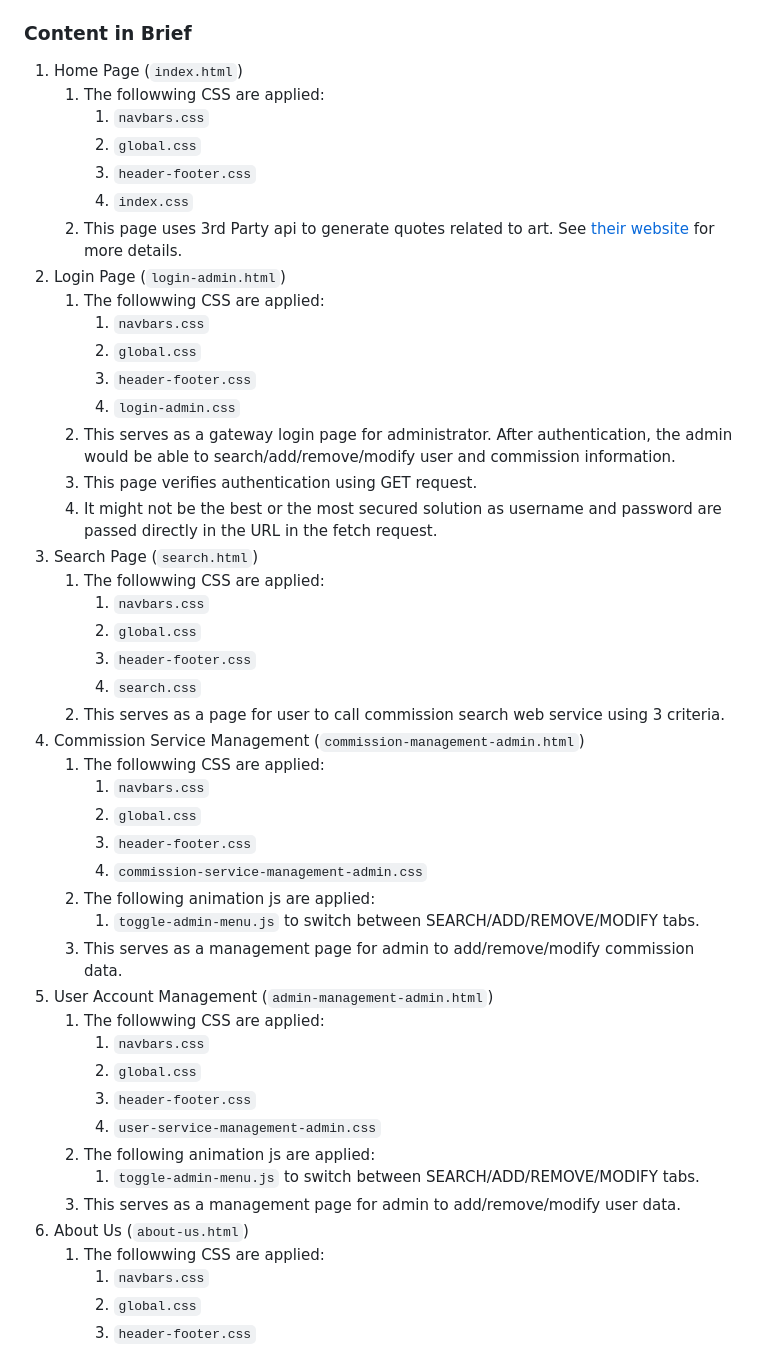
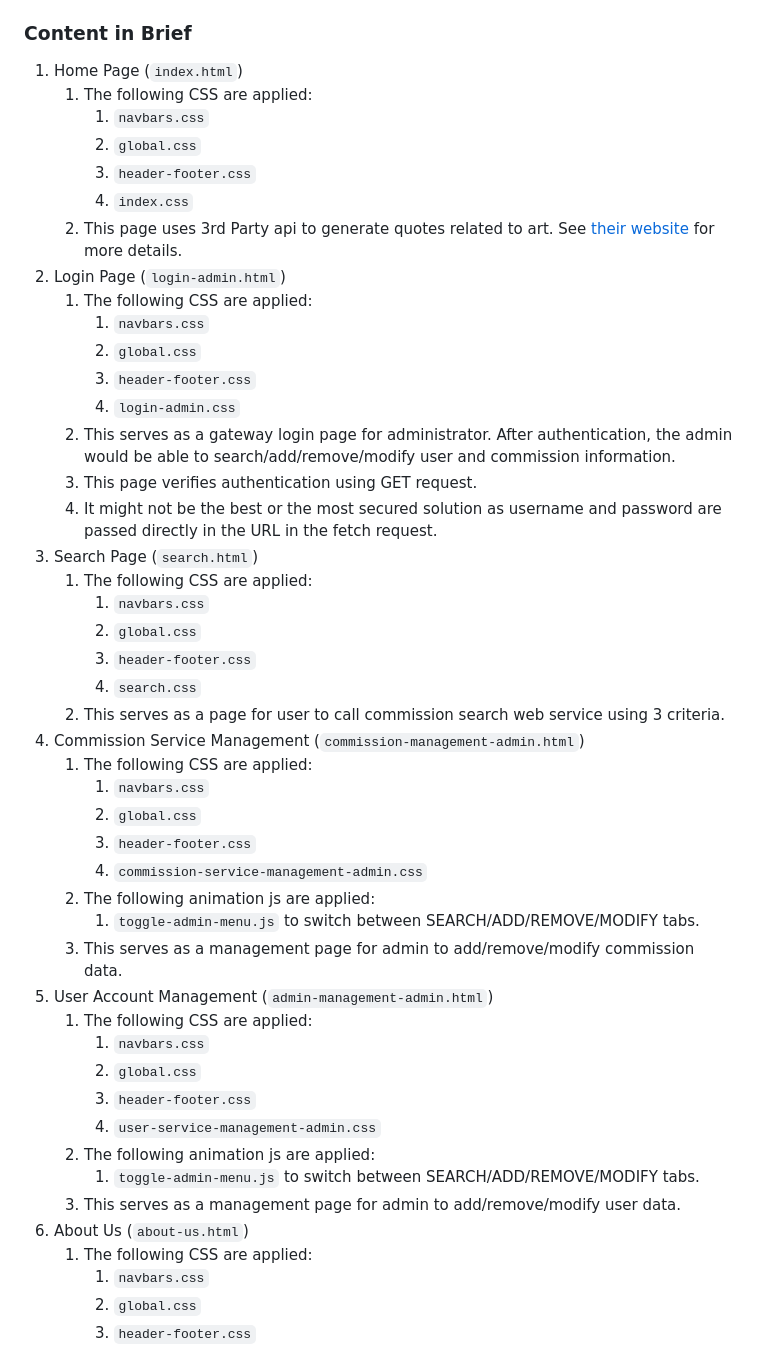
Before and after one commit to pmwatt/muict-revif, a Markdown page: README.md, the part around the change printed below. Rendered like a GitHub page.

Commit message:
fixed README UwU typo, Added UI pics

```diff
--- a/README.md
+++ b/README.md
@@ -31,14 +36,14 @@ This project was inspired from sites such as [Fiverr](https://www.fiverr.com/) a
 ### Content in Brief
 
 1. Home Page (`index.html`)
-   1. The followwing CSS are applied:
+   1. The following CSS are applied:
       1. `navbars.css`
       2. `global.css`
       3. `header-footer.css`
       4. `index.css`
    2. This page uses 3rd Party api to generate quotes related to art. See [their website](https://api-ninjas.com/api/quotes) for more details.
 2. Login Page (`login-admin.html`)
-   1. The followwing CSS are applied:
+   1. The following CSS are applied:
       1. `navbars.css`
       2. `global.css`
       3. `header-footer.css`
@@ -47,14 +52,14 @@ This project was inspired from sites such as [Fiverr](https://www.fiverr.com/) a
    3. This page verifies authentication using GET request.
    4. It might not be the best or the most secured solution as username and password are passed directly in the URL in the fetch request.
 3. Search Page (`search.html`)
-   1. The followwing CSS are applied:
+   1. The following CSS are applied:
       1. `navbars.css`
       2. `global.css`
       3. `header-footer.css`
       4. `search.css`
    2. This serves as a page for user to call commission search web service using 3 criteria.
 4. Commission Service Management (`commission-management-admin.html`)
-   1. The followwing CSS are applied:
+   1. The following CSS are applied:
       1. `navbars.css`
       2. `global.css`
       3. `header-footer.css`
@@ -63,7 +68,7 @@ This project was inspired from sites such as [Fiverr](https://www.fiverr.com/) a
       1. `toggle-admin-menu.js` to switch between SEARCH/ADD/REMOVE/MODIFY tabs.
    3. This serves as a management page for admin to add/remove/modify commission data.
 5. User Account Management (`admin-management-admin.html`)
-   1. The followwing CSS are applied:
+   1. The following CSS are applied:
       1. `navbars.css`
       2. `global.css`
       3. `header-footer.css`
@@ -72,7 +77,7 @@ This project was inspired from sites such as [Fiverr](https://www.fiverr.com/) a
       1. `toggle-admin-menu.js` to switch between SEARCH/ADD/REMOVE/MODIFY tabs.
    3. This serves as a management page for admin to add/remove/modify user data.
 6. About Us (`about-us.html`)
-   1. The followwing CSS are applied:
+   1. The following CSS are applied:
       1. `navbars.css`
       2. `global.css`
       3. `header-footer.css`
```
Also changed, not shown: other parts of README.md (+5 -0 lines).
